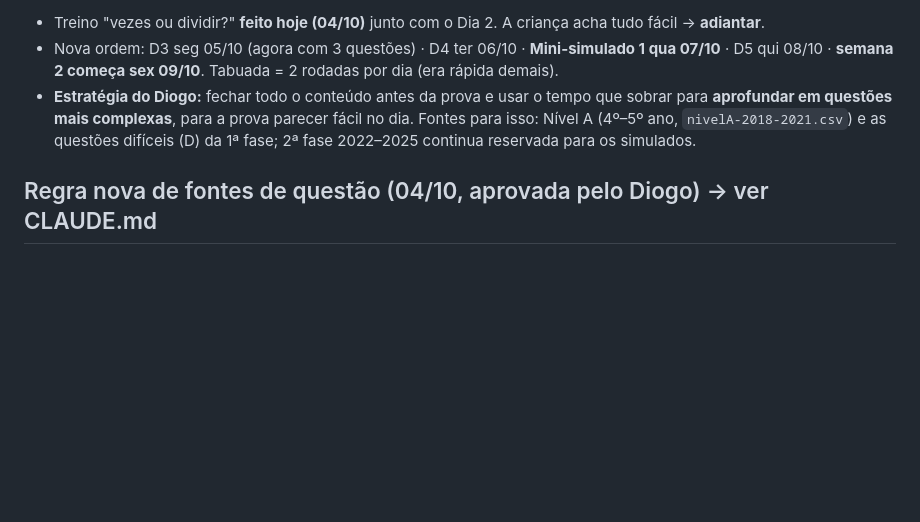
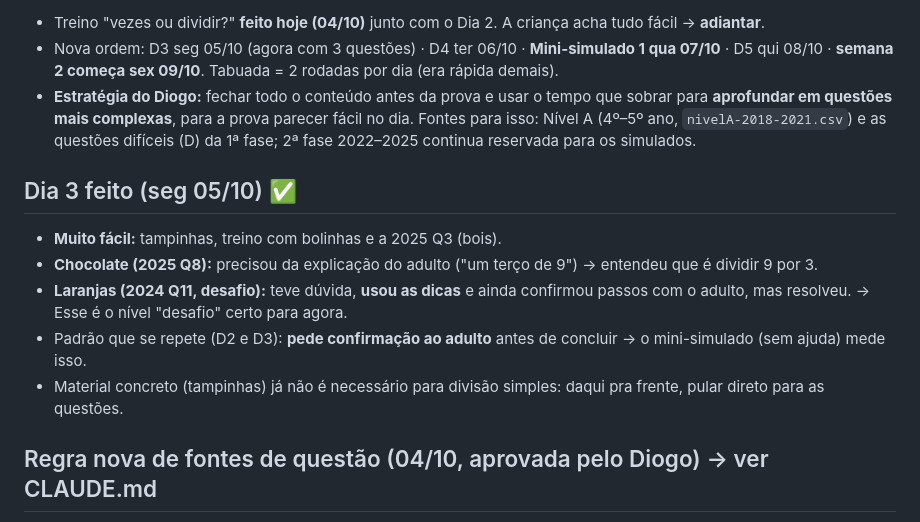
Before and after one commit to diogobr23/estudo-obmep-mirim-3-ano, a Markdown page: progress.md, the part around the change. Rendered like a GitHub page; blank space fills up the shorter version.

Commit message:
progress: Dia 3 feito
Co-Authored-By: Claude Opus 5.5 (1M context) <noreply@anthropic.com>

```diff
--- a/progress.md
+++ b/progress.md
@@ -157,6 +157,14 @@
   complexas**, para a prova parecer fácil no dia. Fontes para isso: Nível A (4º–5º ano, `nivelA-2018-2021.csv`) e as questões
   difíceis (D) da 1ª fase; 2ª fase 2022–2025 continua reservada para os simulados.
 
+## Dia 3 feito (seg 05/10) ✅
+- **Muito fácil:** tampinhas, treino com bolinhas e a 2025 Q3 (bois).
+- **Chocolate (2025 Q8):** precisou da explicação do adulto ("um terço de 9") → entendeu que é dividir 9 por 3.
+- **Laranjas (2024 Q11, desafio):** teve dúvida, **usou as dicas** e ainda confirmou passos com o adulto, mas resolveu.
+  → Esse é o nível "desafio" certo para agora.
+- Padrão que se repete (D2 e D3): **pede confirmação ao adulto** antes de concluir → o mini-simulado (sem ajuda) mede isso.
+- Material concreto (tampinhas) já não é necessário para divisão simples: daqui pra frente, pular direto para as questões.
+
 ## Regra nova de fontes de questão (04/10, aprovada pelo Diogo) → ver CLAUDE.md
 - Oficiais OBMEP primeiro (sobram 36 da 1ª fase: 17 M, 18 D, 1 F; + 50 do Nível A) → **Canguru Nível P** (3º–4º ano, 2021–2025,
   gabarito oficial, sem resolução; direitos reservados → só impresso/local, fora do git) → **inventadas** só para variação/ponte,
```
